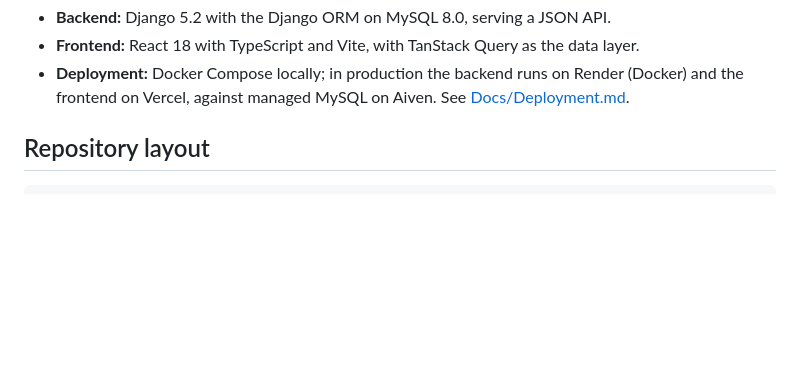
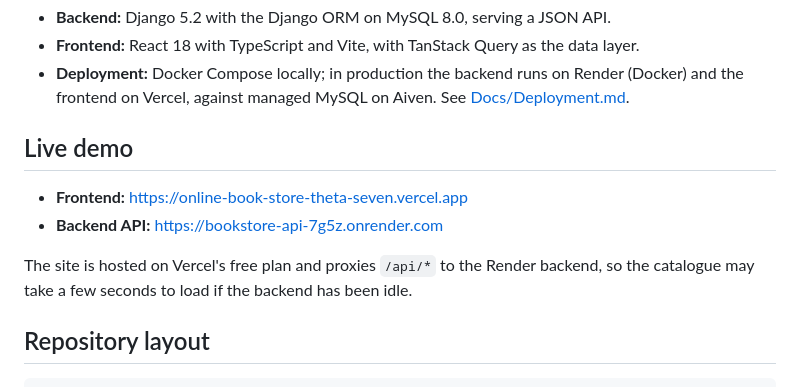
Before and after one commit to T6-SE-Mini-Project/SE_project_manage, a Markdown page: README.md, the part around one of its changes. Rendered like a GitHub page; blank space fills up the shorter version.

Commit message:
docs(readme): add the deployed frontend and API URLs

```diff
--- a/README.md
+++ b/README.md
@@ -13,6 +13,15 @@ customer accounts and generate sales reports.
 - **Deployment:** Docker Compose locally; in production the backend runs on
   Render (Docker) and the frontend on Vercel, against managed MySQL on Aiven.
   See [Docs/Deployment.md](Docs/Deployment.md).
+
+## Live demo
+
+- **Frontend:** <https://online-book-store-theta-seven.vercel.app>
+- **Backend API:** <https://bookstore-api-7g5z.onrender.com>
+
+The site is hosted on Vercel's free plan and proxies `/api/*` to the Render
+backend, so the catalogue may take a few seconds to load if the backend has
+been idle.
 
 ## Repository layout
 
```
Also changed, not shown: other parts of README.md (+3 -0 lines).
